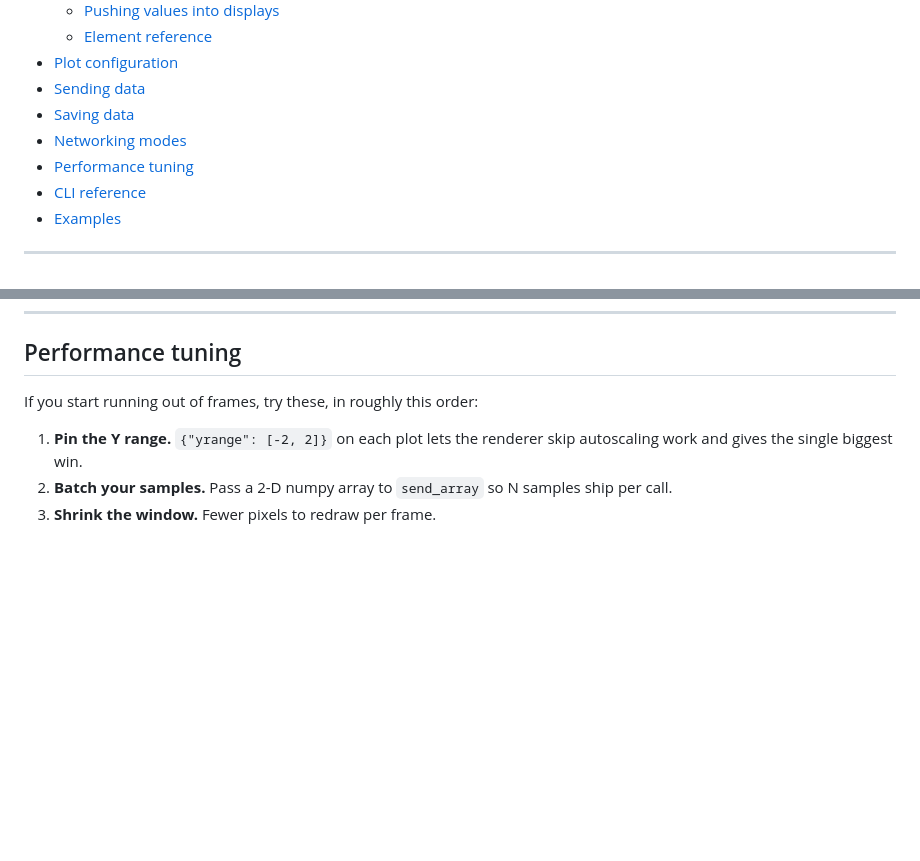
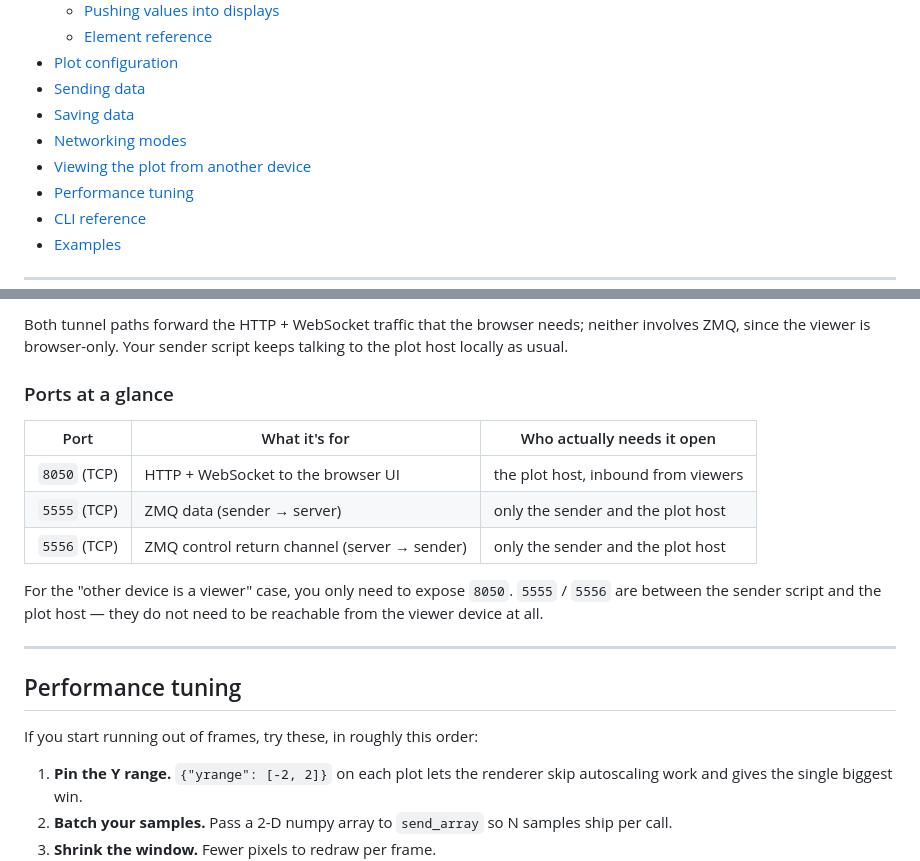
Before and after one commit to jmontp/rtplot, a Markdown page: README.md, 2 parts joined by grey strips. GitHub-like rendering; blank space fills up the shorter version.

```diff
--- a/README.md
+++ b/README.md
@@ -27,6 +27,7 @@ laptop on the same network.
 - [Sending data](#sending-data)
 - [Saving data](#saving-data)
 - [Networking modes](#networking-modes)
+- [Viewing the plot from another device](#viewing-the-plot-from-another-device)
 - [Performance tuning](#performance-tuning)
 - [CLI reference](#cli-reference)
 - [Examples](#examples)
@@ -342,3 +443,21 @@ no extra config.
+Both tunnel paths forward the HTTP + WebSocket traffic that the browser
+needs; neither involves ZMQ, since the viewer is browser-only. Your
+sender script keeps talking to the plot host locally as usual.
+
+### Ports at a glance
+
+| Port | What it's for | Who actually needs it open |
+|---|---|---|
+| `8050` (TCP) | HTTP + WebSocket to the browser UI | the plot host, inbound from viewers |
+| `5555` (TCP) | ZMQ data (sender → server) | only the sender and the plot host |
+| `5556` (TCP) | ZMQ control return channel (server → sender) | only the sender and the plot host |
+
+For the "other device is a viewer" case, you only need to expose `8050`.
+`5555` / `5556` are between the sender script and the plot host — they
+do not need to be reachable from the viewer device at all.
+
+---
+
 ## Performance tuning
 
 If you start running out of frames, try these, in roughly this order:
```
Also changed, not shown: other parts of README.md (+100 -0 lines).
